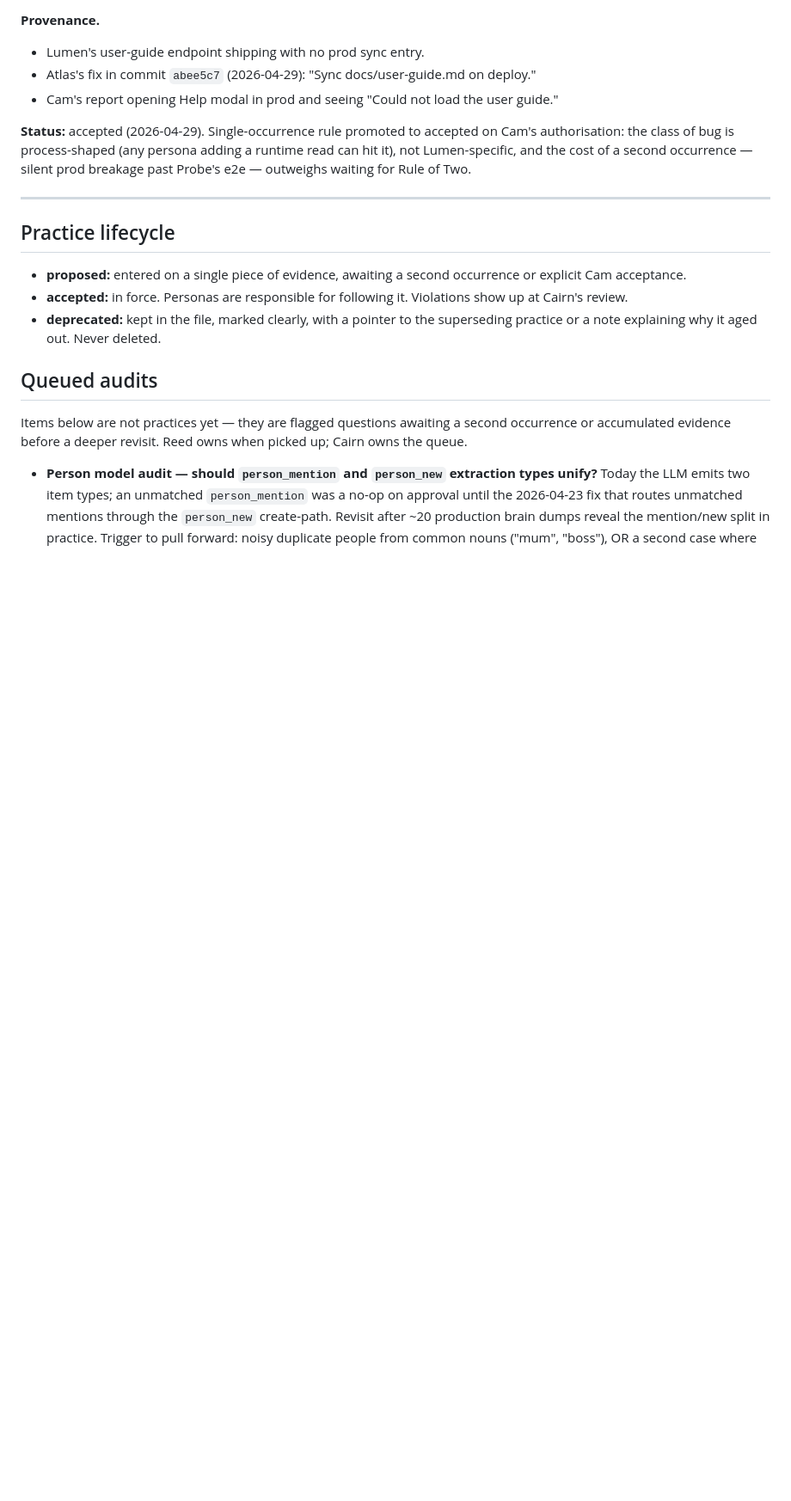
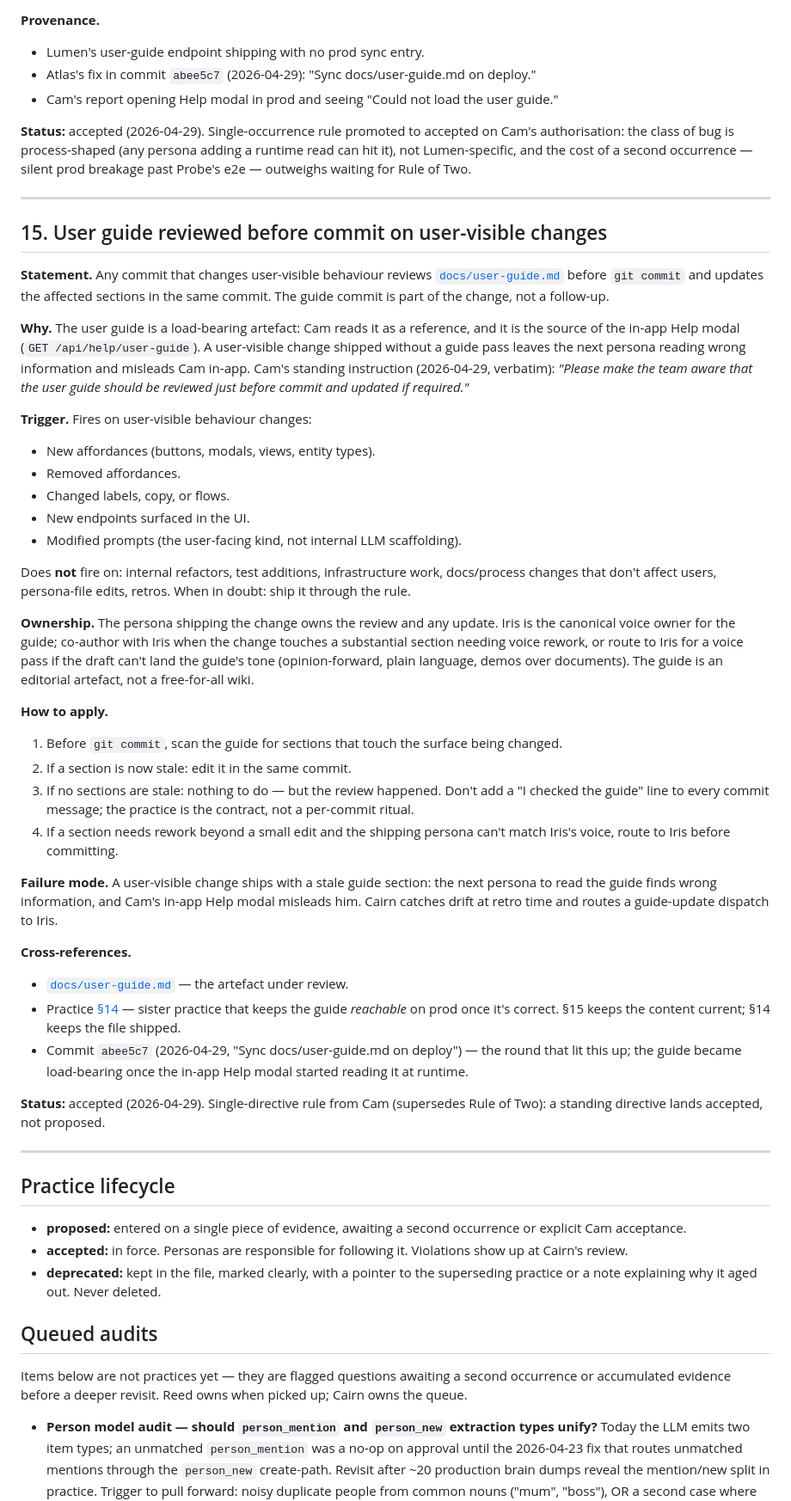
Before and after one commit to cgtm/lifeplan, a Markdown page: docs/processes/team-practices.md, the part around one of its changes. Shown at 86% size. Drawn GitHub-style; blank space fills up the shorter version.

Commit message:
Practice §15: user guide reviewed before commit on user-visible changes
Per Cam's verbatim instruction. The user guide at docs/user-guide.md
is now load-bearing — both as Cam's reference and as the source of
the in-app Help modal — so a user-visible change shipped without a
guide update silently rots both surfaces.

The shipping persona reviews docs/user-guide.md before git commit on
user-visible changes and updates stale sections in the same commit.
Iris is the canonical voice owner; non-Iris drafters aim for her
voice and route to her for a pass when a section needs substantial
rework.

Trigger: new/removed/changed user-facing affordances, labels, flows,
entity types, endpoints surfaced in the UI, modified prompts. Does
NOT fire for internal refactors, test additions, infra work, process
changes that don't affect users, persona files, retros. When in
doubt: ship through the rule.

Sister practice to §14 (runtime asset deploy sync) — §14 keeps the
guide reachable on prod, §15 keeps its content honest.

```diff
--- a/docs/processes/team-practices.md
+++ b/docs/processes/team-practices.md
@@ -613,6 +614,72 @@ Probe's e2e — outweighs waiting for Rule of Two.
 
 ---
 
+## 15. User guide reviewed before commit on user-visible changes
+
+**Statement.** Any commit that changes user-visible behaviour reviews
+[`docs/user-guide.md`](../user-guide.md) before `git commit` and updates
+the affected sections in the same commit. The guide commit is part of
+the change, not a follow-up.
+
+**Why.** The user guide is a load-bearing artefact: Cam reads it as a
+reference, and it is the source of the in-app Help modal
+(`GET /api/help/user-guide`). A user-visible change shipped without a
+guide pass leaves the next persona reading wrong information and
+misleads Cam in-app. Cam's standing instruction (2026-04-29, verbatim):
+*"Please make the team aware that the user guide should be reviewed
+just before commit and updated if required."*
+
+**Trigger.** Fires on user-visible behaviour changes:
+
+- New affordances (buttons, modals, views, entity types).
+- Removed affordances.
+- Changed labels, copy, or flows.
+- New endpoints surfaced in the UI.
+- Modified prompts (the user-facing kind, not internal LLM scaffolding).
+
+Does **not** fire on: internal refactors, test additions,
+infrastructure work, docs/process changes that don't affect users,
+persona-file edits, retros. When in doubt: ship it through the rule.
+
+**Ownership.** The persona shipping the change owns the review and any
+update. Iris is the canonical voice owner for the guide; co-author with
+Iris when the change touches a substantial section needing voice
+rework, or route to Iris for a voice pass if the draft can't land the
+guide's tone (opinion-forward, plain language, demos over documents).
+The guide is an editorial artefact, not a free-for-all wiki.
+
+**How to apply.**
+
+1. Before `git commit`, scan the guide for sections that touch the
+   surface being changed.
+2. If a section is now stale: edit it in the same commit.
+3. If no sections are stale: nothing to do — but the review happened.
+   Don't add a "I checked the guide" line to every commit message; the
+   practice is the contract, not a per-commit ritual.
+4. If a section needs rework beyond a small edit and the shipping
+   persona can't match Iris's voice, route to Iris before committing.
+
+**Failure mode.** A user-visible change ships with a stale guide
+section: the next persona to read the guide finds wrong information,
+and Cam's in-app Help modal misleads him. Cairn catches drift at retro
+time and routes a guide-update dispatch to Iris.
+
+**Cross-references.**
+
+- [`docs/user-guide.md`](../user-guide.md) — the artefact under review.
+- Practice [§14](#14-runtime-asset-reads-require-a-verified-deploysh-sync)
+  — sister practice that keeps the guide *reachable* on prod once it's
+  correct. §15 keeps the content current; §14 keeps the file shipped.
+- Commit `abee5c7` (2026-04-29, "Sync docs/user-guide.md on deploy") —
+  the round that lit this up; the guide became load-bearing once the
+  in-app Help modal started reading it at runtime.
+
+**Status:** accepted (2026-04-29). Single-directive rule from Cam
+(supersedes Rule of Two): a standing directive lands accepted, not
+proposed.
+
+---
+
 ## Practice lifecycle
 
 - **proposed:** entered on a single piece of evidence, awaiting a second
```
Also changed, not shown: other parts of docs/processes/team-practices.md (+1 -0 lines).
